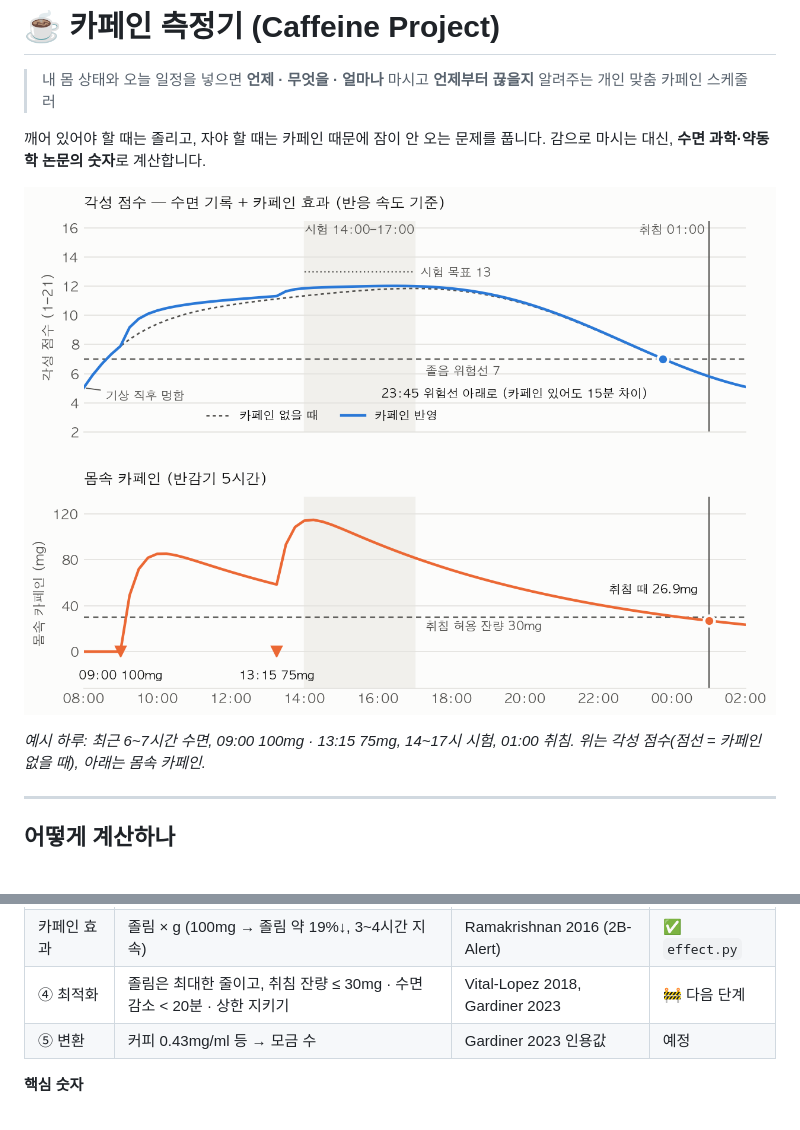
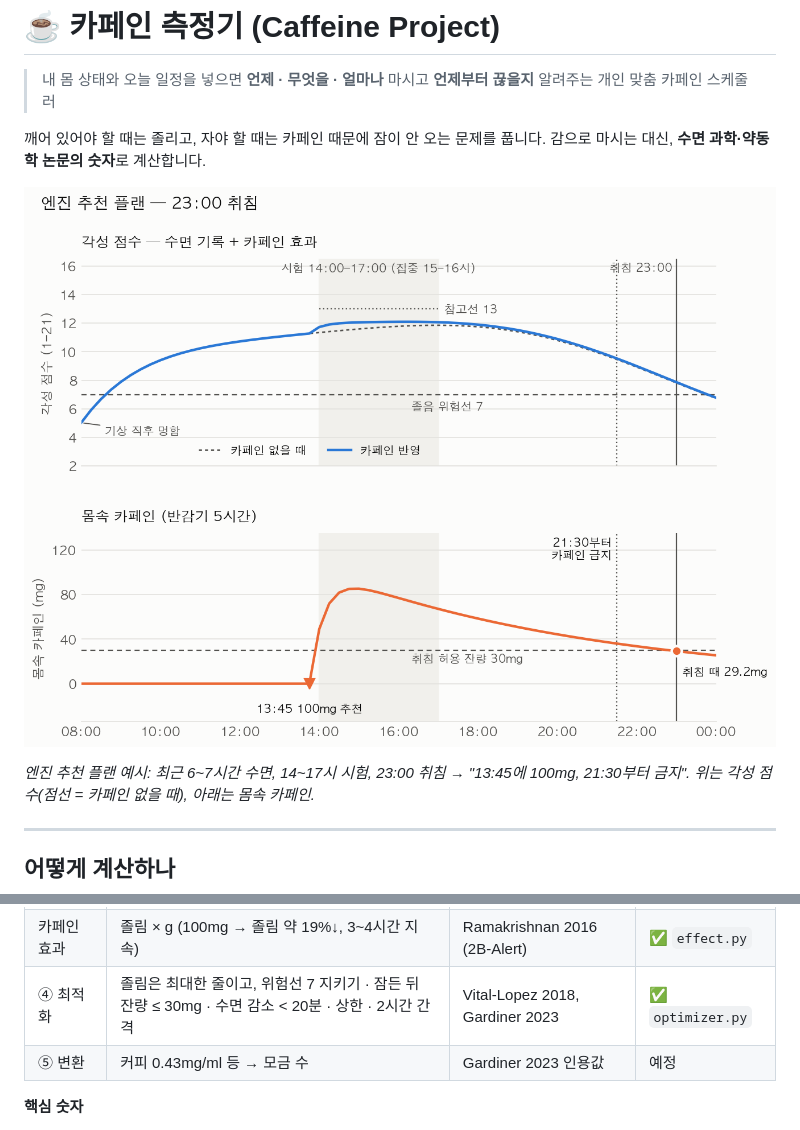
Before and after one commit to kjyilj0707/caffeine_project, a Markdown page: README.md, 2 parts joined by grey strips. Drawn GitHub-style; pictures changed too: figures/step1-3_day_overview.png, figures/step1-4_plan_bed23.png (added).

```diff
--- a/README.md
+++ b/README.md
@@ -5,9 +5,9 @@
 깨어 있어야 할 때는 졸리고, 자야 할 때는 카페인 때문에 잠이 안 오는 문제를 풉니다.
 감으로 마시는 대신, **수면 과학·약동학 논문의 숫자**로 계산합니다.
 
-![예시 하루: 각성 점수와 몸속 카페인](figures/step1-3_day_overview.png)
+![엔진 추천 플랜: 23시 취침](figures/step1-4_plan_bed23.png)
 
-*예시 하루: 최근 6~7시간 수면, 09:00 100mg · 13:15 75mg, 14~17시 시험, 01:00 취침.
+*엔진 추천 플랜 예시: 최근 6~7시간 수면, 14~17시 시험, 23:00 취침 → "13:45에 100mg, 21:30부터 금지".
 위는 각성 점수(점선 = 카페인 없을 때), 아래는 몸속 카페인.*
 
 ---
@@ -31,7 +31,7 @@ flowchart LR
 | ② 피로도 | 수면 압력 + 생체 리듬 + 오후 처짐 + 기상 직후 멍함 → 각성 점수(14 또렷 · 7 위험선) | Åkerstedt 2004, Van Dongen 2003 | ✅ `fatigue.py` |
 | ③ 체내 카페인 | 1구획 흡수·분해 모델, 여러 잔은 합산 | Gardiner 2023, Ramakrishnan 2016 | ✅ `pk.py` |
 | 카페인 효과 | 졸림 × g (100mg → 졸림 약 19%↓, 3~4시간 지속) | Ramakrishnan 2016 (2B-Alert) | ✅ `effect.py` |
-| ④ 최적화 | 졸림은 최대한 줄이고, 취침 잔량 ≤ 30mg · 수면 감소 < 20분 · 상한 지키기 | Vital-Lopez 2018, Gardiner 2023 | 🚧 다음 단계 |
+| ④ 최적화 | 졸림은 최대한 줄이고, 위험선 7 지키기 · 잠든 뒤 잔량 ≤ 30mg · 수면 감소 < 20분 · 상한 · 2시간 간격 | Vital-Lopez 2018, Gardiner 2023 | ✅ `optimizer.py` |
 | ⑤ 변환 | 커피 0.43mg/ml 등 → 모금 수 | Gardiner 2023 인용값 | 예정 |
 
 **핵심 숫자**
```
Also changed, not shown: other parts of README.md (+8 -4 lines), figures/step1-4_plan_bed01.png (added), 6 other files.
